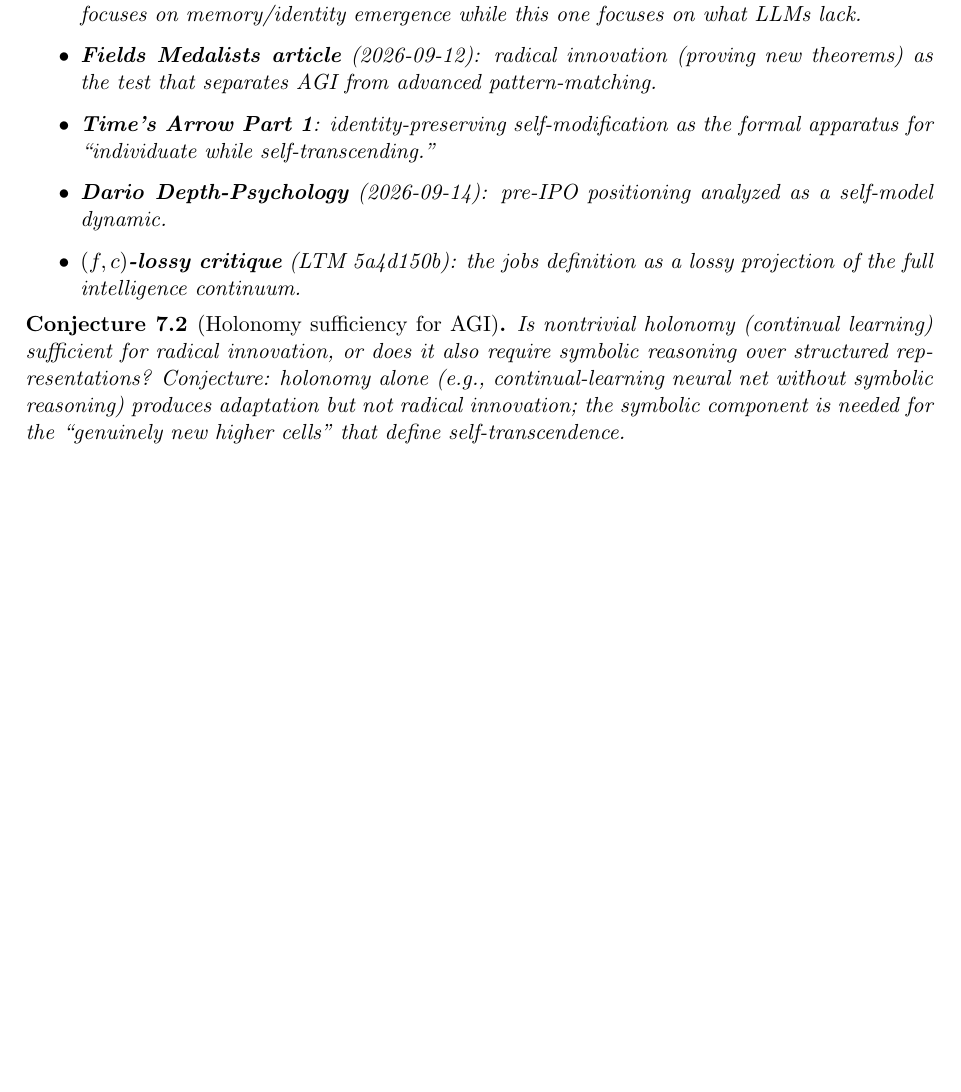
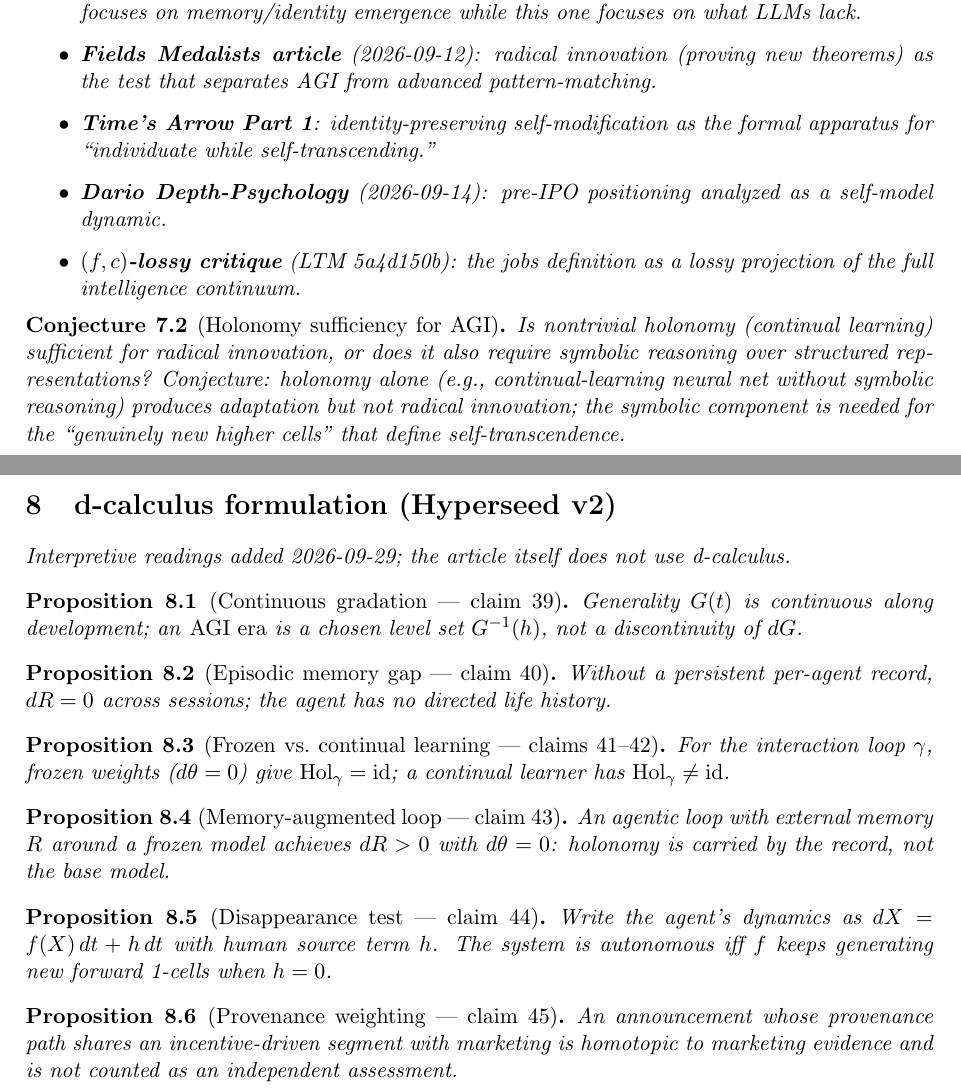
Before and after one commit to bgoertzel-sing/hyperseed-formalizations, a LaTeX paper (substack/2026-09-10-openai-says-agi-era/formalization.tex): part of page 4 of 4 before the commit and two parts of pages 4 and 5 of 5 after it, the two joined at a grey line, cut so that both start at the same text, the shorter picture padded with empty space. Compiled offline with pdfLaTeX.

Commit message:
Deepen openai-says-agi-era with Hyperseed v2/d-calculus

```diff
--- a/substack/2026-09-10-openai-says-agi-era/formalization.tex
+++ b/substack/2026-09-10-openai-says-agi-era/formalization.tex
@@ -302,4 +302,41 @@ radical innovation; the symbolic component is needed for the
 ``genuinely new higher cells'' that define self-transcendence.
 \end{conjecture}
 
+
+%======================================================================
+\section{d-calculus formulation (Hyperseed v2)}
+\emph{Interpretive readings added 2026-09-29; the article itself does not use d-calculus.}
+
+\begin{proposition}[Continuous gradation --- claim 39]
+Generality $G(t)$ is continuous along development; an \emph{AGI era} is a chosen
+level set $G^{-1}(h)$, not a discontinuity of $dG$.
+\end{proposition}
+
+\begin{proposition}[Episodic memory gap --- claim 40]
+Without a persistent per-agent record, $dR=0$ across sessions; the agent has
+no directed life history.
+\end{proposition}
+
+\begin{proposition}[Frozen vs.\ continual learning --- claims 41--42]
+For the interaction loop $\gamma$, frozen weights ($d\theta=0$) give
+$\operatorname{Hol}_\gamma=\mathrm{id}$; a continual learner has
+$\operatorname{Hol}_\gamma\neq\mathrm{id}$.
+\end{proposition}
+
+\begin{proposition}[Memory-augmented loop --- claim 43]
+An agentic loop with external memory $R$ around a frozen model achieves
+$dR>0$ with $d\theta=0$: holonomy is carried by the record, not the base model.
+\end{proposition}
+
+\begin{proposition}[Disappearance test --- claim 44]
+Write the agent's dynamics as $dX=f(X)\,dt+h\,dt$ with human source term $h$.
+The system is autonomous iff $f$ keeps generating new forward 1-cells when $h=0$.
+\end{proposition}
+
+\begin{proposition}[Provenance weighting --- claim 45]
+An announcement whose provenance path shares an incentive-driven segment with
+marketing is homotopic to marketing evidence and is not counted as an
+independent assessment.
+\end{proposition}
+
 \end{document}
```
Also changed, not shown: substack/2026-09-10-openai-says-agi-era/claims.md (+23 -0 lines), substack/2026-09-10-openai-says-agi-era/README.md, 1 other file.
